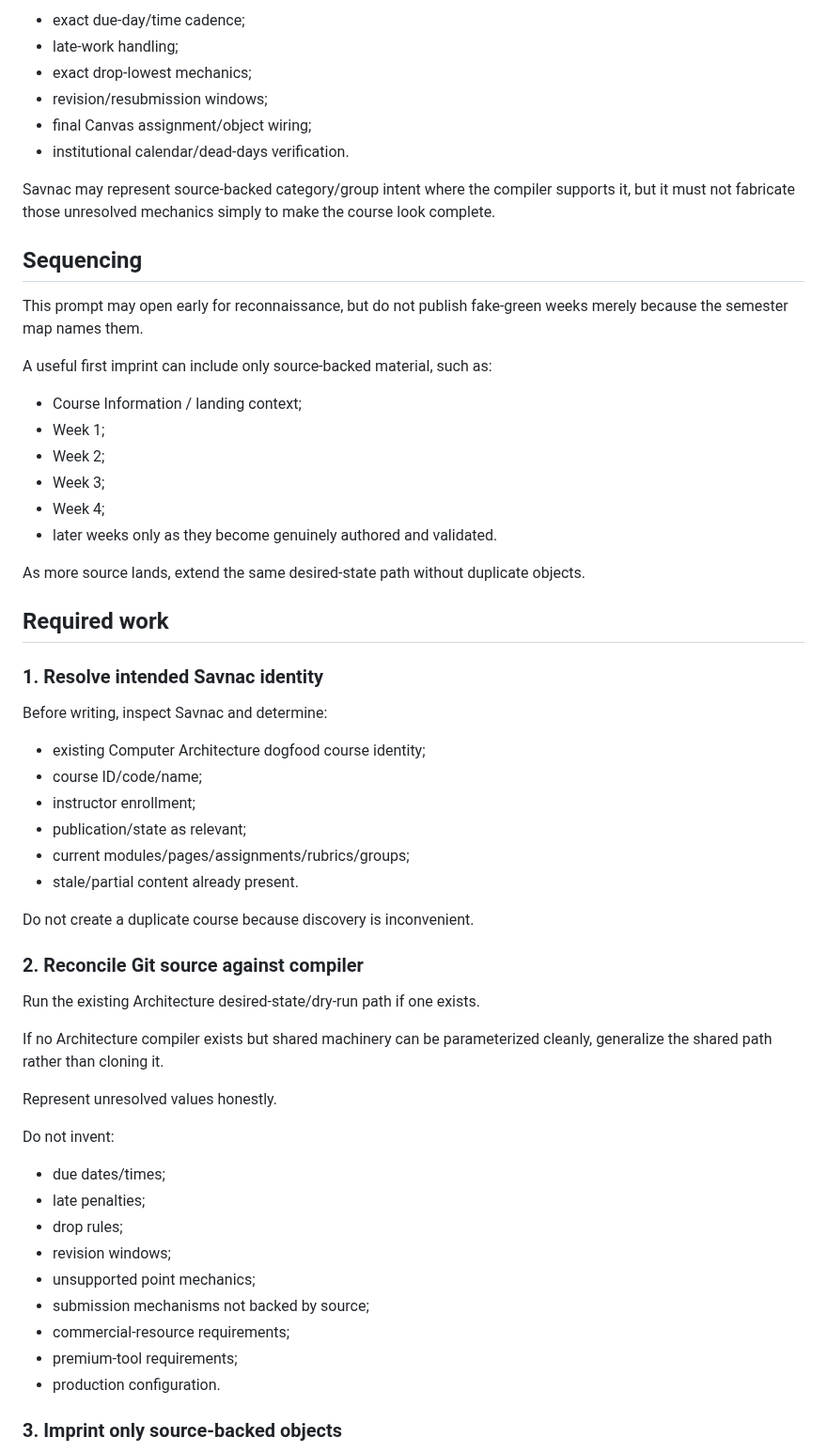
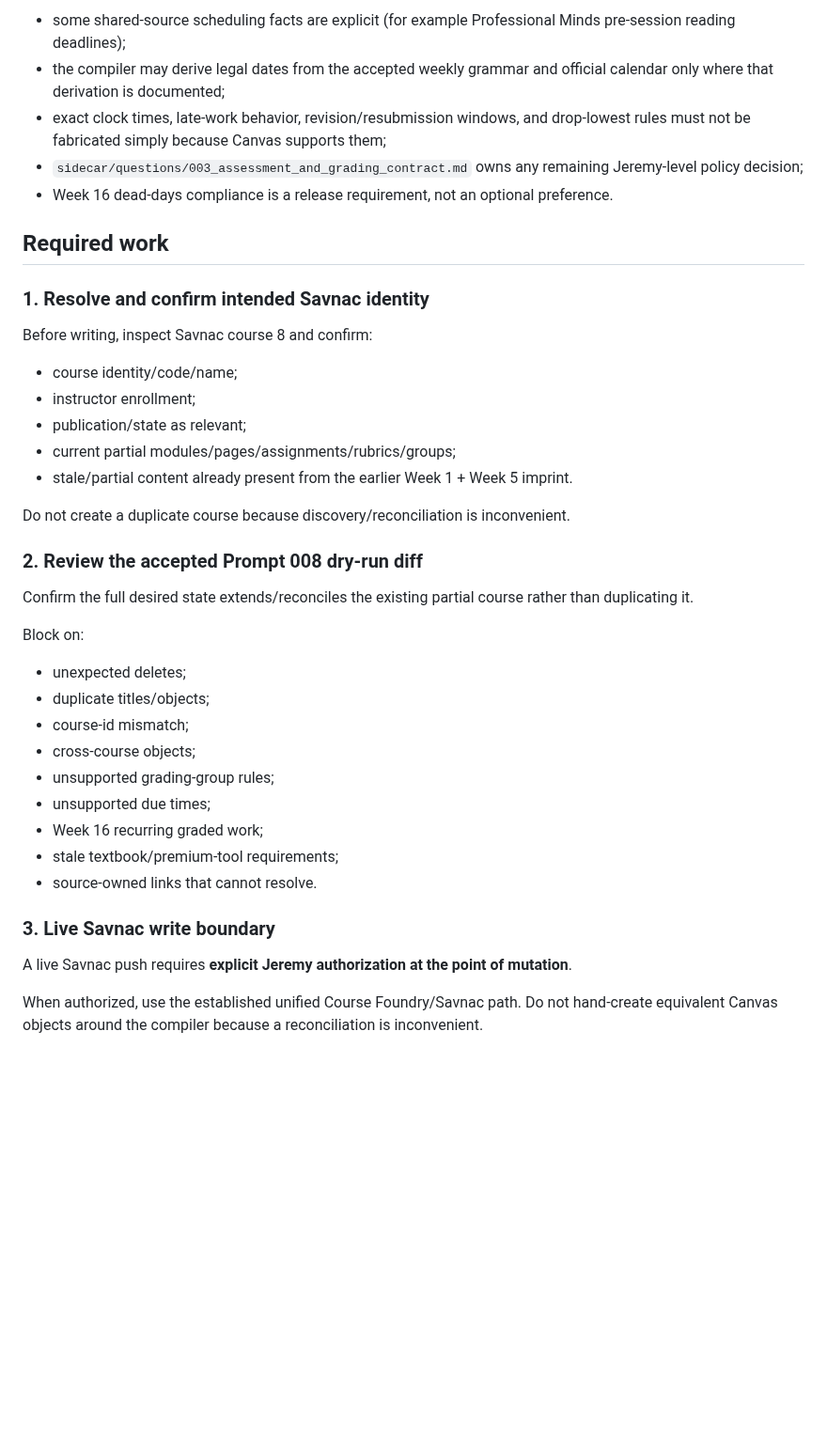
Before and after one commit to jeremy-evert/computer_architecture, a Markdown page: sidecar/prompts/006_imprint_architecture_to_savnac_and_read_back.md, the part around one of its changes. Shown at 94% size. Drawn GitHub-style; blank space fills up the shorter version.

Commit message:
Reconcile Prompt 006 with partial Savnac state and launch gates

```diff
--- a/sidecar/prompts/006_imprint_architecture_to_savnac_and_read_back.md
+++ b/sidecar/prompts/006_imprint_architecture_to_savnac_and_read_back.md
@@ -80,62 +113,43 @@ Still unresolved operational mechanics include:
 
-- exact due-day/time cadence;
-- late-work handling;
-- exact drop-lowest mechanics;
-- revision/resubmission windows;
-- final Canvas assignment/object wiring;
-- institutional calendar/dead-days verification.
-
-Savnac may represent source-backed category/group intent where the compiler supports it, but it must not fabricate those unresolved mechanics simply to make the course look complete.
-
-## Sequencing
-
-This prompt may open early for reconnaissance, but do not publish fake-green weeks merely because the semester map names them.
-
-A useful first imprint can include only source-backed material, such as:
-
-- Course Information / landing context;
-- Week 1;
-- Week 2;
-- Week 3;
-- Week 4;
-- later weeks only as they become genuinely authored and validated.
-
-As more source lands, extend the same desired-state path without duplicate objects.
+- some shared-source scheduling facts are explicit (for example Professional Minds pre-session reading deadlines);
+- the compiler may derive legal dates from the accepted weekly grammar and official calendar only where that derivation is documented;
+- exact clock times, late-work behavior, revision/resubmission windows, and drop-lowest rules must not be fabricated simply because Canvas supports them;
+- `sidecar/questions/003_assessment_and_grading_contract.md` owns any remaining Jeremy-level policy decision;
+- Week 16 dead-days compliance is a release requirement, not an optional preference.
 
 ## Required work
 
-### 1. Resolve intended Savnac identity
+### 1. Resolve and confirm intended Savnac identity
 
-Before writing, inspect Savnac and determine:
+Before writing, inspect Savnac course 8 and confirm:
 
-- existing Computer Architecture dogfood course identity;
-- course ID/code/name;
+- course identity/code/name;
 - instructor enrollment;
 - publication/state as relevant;
-- current modules/pages/assignments/rubrics/groups;
-- stale/partial content already present.
+- current partial modules/pages/assignments/rubrics/groups;
+- stale/partial content already present from the earlier Week 1 + Week 5 imprint.
 
-Do not create a duplicate course because discovery is inconvenient.
+Do not create a duplicate course because discovery/reconciliation is inconvenient.
 
-### 2. Reconcile Git source against compiler
+### 2. Review the accepted Prompt 008 dry-run diff
 
-Run the existing Architecture desired-state/dry-run path if one exists.
+Confirm the full desired state extends/reconciles the existing partial course rather than duplicating it.
 
-If no Architecture compiler exists but shared machinery can be parameterized cleanly, generalize the shared path rather than cloning it.
+Block on:
 
-Represent unresolved values honestly.
+- unexpected deletes;
+- duplicate titles/objects;
+- course-id mismatch;
+- cross-course objects;
+- unsupported grading-group rules;
+- unsupported due times;
+- Week 16 recurring graded work;
+- stale textbook/premium-tool requirements;
+- source-owned links that cannot resolve.
 
-Do not invent:
+### 3. Live Savnac write boundary
 
-- due dates/times;
-- late penalties;
-- drop rules;
-- revision windows;
-- unsupported point mechanics;
-- submission mechanisms not backed by source;
-- commercial-resource requirements;
-- premium-tool requirements;
-- production configuration.
+A live Savnac push requires **explicit Jeremy authorization at the point of mutation**.
 
-### 3. Imprint only source-backed objects
+When authorized, use the established unified Course Foundry/Savnac path. Do not hand-create equivalent Canvas objects around the compiler because a reconciliation is inconvenient.
 
```
Also changed, not shown: other parts of sidecar/prompts/006_imprint_architecture_to_savnac_and_read_back.md (+77 -49 lines).
